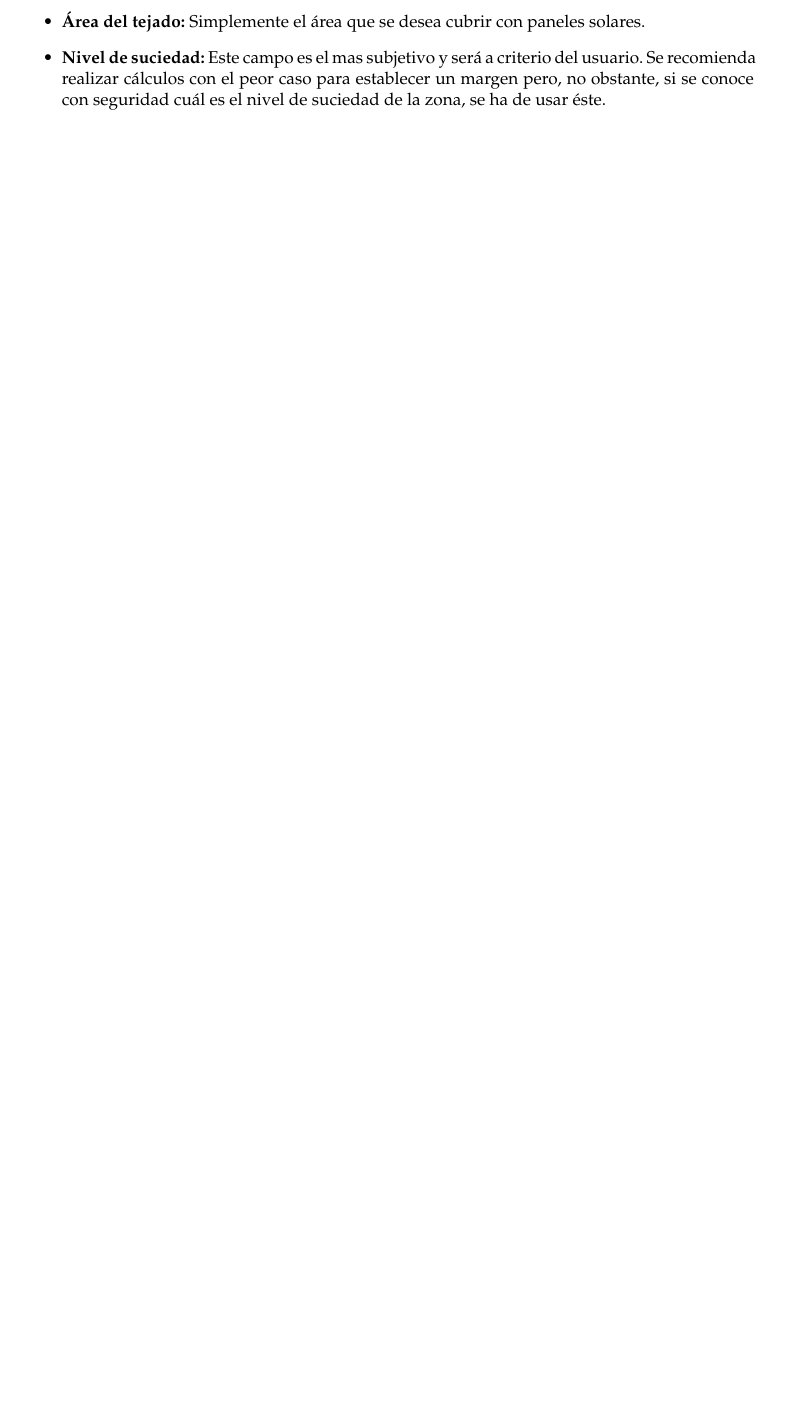
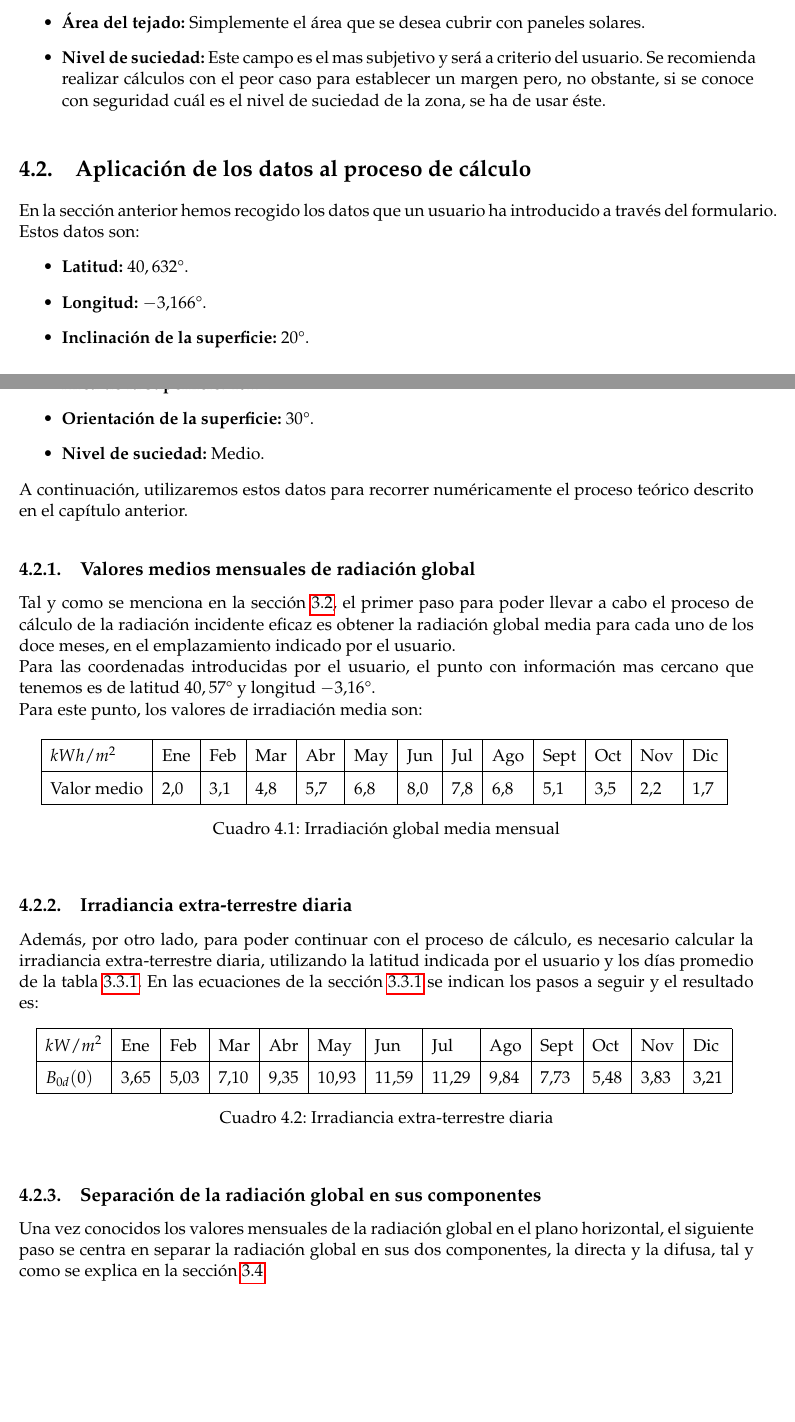
Before and after one commit to IonutMorariu/PV-Calculator, a LaTeX thesis (Document/Memoria TFG.tex, which reads Document/app_example.tex): part of page 47 of 49 before the commit and two parts of pages 47 and 48 of 50 after it, the two joined at a grey line, cut so that both start at the same text, the shorter picture padded with empty space. Compiled offline with pdfLaTeX.

Commit message:
Continuing work with the example

```diff
--- a/Document/app_example.tex
+++ b/Document/app_example.tex
@@ -40,3 +40,54 @@ Para ello el formulario nos ofrece 4 campos de información:
 \item \textbf{Área del tejado:} Simplemente el área que se desea cubrir con paneles solares.
 \item \textbf{Nivel de suciedad:} Este campo es el mas subjetivo y será a criterio del usuario. Se recomienda realizar cálculos con el peor caso para establecer un margen pero, no obstante, si se conoce con seguridad cuál es el nivel de suciedad de la zona, se ha de usar éste.
 \end{itemize}
+
+\section {Aplicación de los datos al proceso de cálculo}
+
+En la sección anterior hemos recogido los datos que un usuario ha introducido a través del formulario. Estos datos son:
+\begin{itemize}
+\item \textbf{Latitud:} $40,632 \degree$.
+\item \textbf{Longitud:} $-3.166 \degree$.
+\item \textbf{Inclinación de la superficie:} $20 \degree$.
+\item \textbf{Área de la superficie:} $40 m^2 $.
+\item \textbf{Orientación de la superficie:} $30 \degree$.
+\item \textbf{Nivel de suciedad:} Medio.
+\end{itemize}
+
+A continuación, utilizaremos estos datos para recorrer numéricamente el proceso teórico descrito en el capítulo anterior.
+
+\subsection{Valores medios mensuales de radiación global}
+
+Tal y como se menciona en la sección \ref{section:get_global_rad}, el primer paso para poder llevar a cabo el proceso de cálculo de la radiación incidente eficaz es obtener la radiación global media para cada uno de los doce meses, en el emplazamiento indicado por el usuario.
+
+Para las coordenadas introducidas por el usuario, el punto con información mas cercano que tenemos es de latitud  $40,57 \degree$ y longitud $-3.16 \degree$.
+
+Para este punto, los valores de irradiación media son:
+\begin{table}[ht]
+\centering
+\begin{tabular}{|l|l|l|l|l|l|l|l|l|l|l|l|l|}
+\hline
+$kWh/m^2$   & Ene & Feb & Mar & Abr & May & Jun & Jul & Ago & Sept & Oct & Nov & Dic \\ \hline
+Valor medio & 2,0 & 3,1 & 4,8 & 5,7 & 6,8 & 8,0 & 7,8 & 6,8 & 5,1  & 3,5 & 2,2 & 1,7 \\ \hline
+\end{tabular}
+\label{tab:mean_values_monthly}
+\caption{Irradiación global media mensual}
+\end{table}
+
+\subsection{Irradiancia extra-terrestre diaria}
+
+Además, por otro lado, para poder continuar con el proceso de cálculo, es necesario calcular la irradiancia extra-terrestre diaria, utilizando la latitud indicada por el usuario y los días promedio de la tabla \ref{tab:dias_promedio}.
+En las ecuaciones de la sección \ref{section:extra-irrad} se indican los pasos a seguir y el resultado es:
+\begin{table}[ht]
+\centering
+\begin{tabular}{|l|l|l|l|l|l|l|l|l|l|l|l|l|}
+\hline
+$kW/m^2$   & Ene & Feb & Mar & Abr & May & Jun & Jul & Ago & Sept & Oct & Nov & Dic \\ \hline
+$B_{0d}(0)$ & 3,65 & 5,03 & 7,10 & 9,35 & 10,93 & 11,59 & 11,29 & 9,84 & 7,73 & 5,48  & 3,83 & 3,21 \\ \hline
+\end{tabular}
+\label{tab:extra_irrad_values}
+\caption{Irradiancia extra-terrestre diaria}
+\end{table}
+
+\subsection{Separación de la radiación global en sus componentes}
+
+Una vez conocidos los valores mensuales de la radiación global en el plano horizontal, el siguiente paso se centra en separar la radiación global en sus dos componentes, la directa y la difusa, tal y como se explica en la sección \ref{section:radiation_components}.
```
Also changed, not shown: Document/Memoria TFG.tex (+1 -0 lines), Document/main_body.tex (+4 -1 lines), Document/Memoria TFG.pdf, Document/app_example.tex (2 more changed lines).
